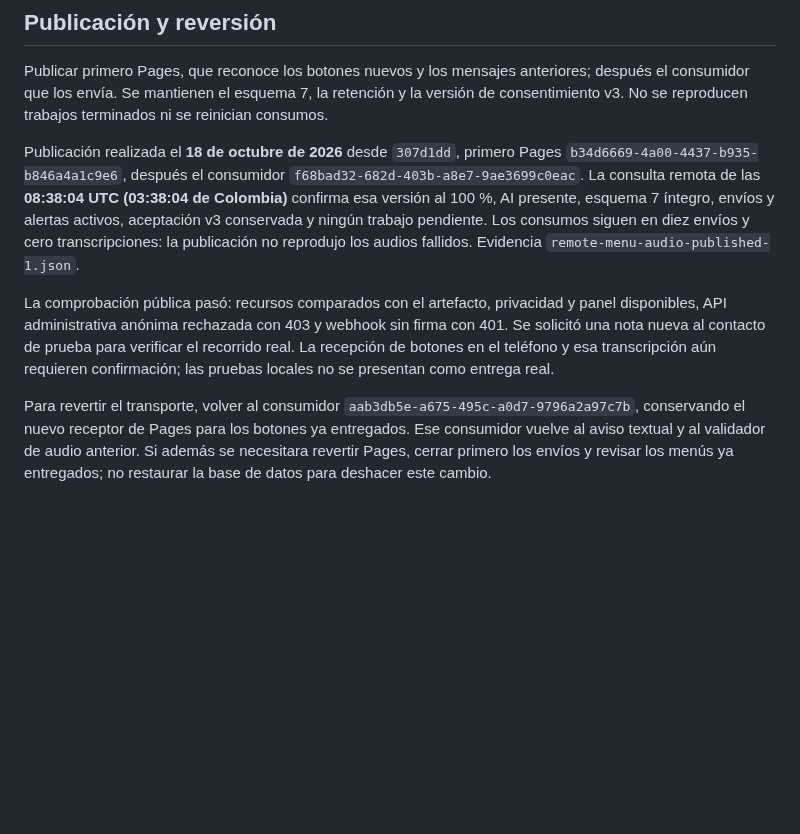
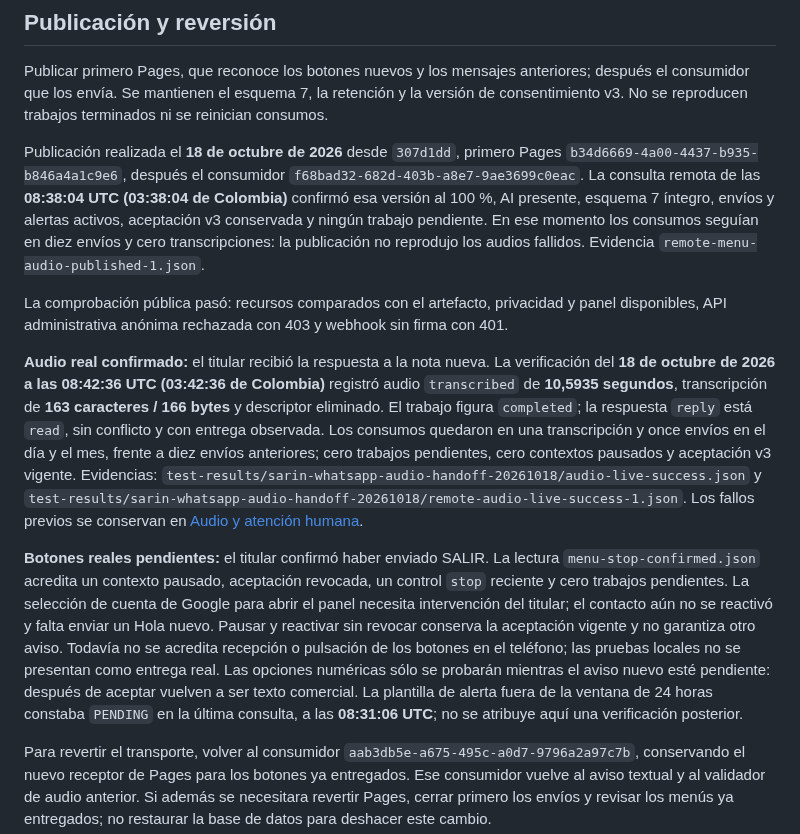
Before and after one commit to andresleosan/ALSDevStudio, a Markdown page: docs/SARIN-WHATSAPP-BOTONES.md, the part around the change. Rendered like a GitHub page; blank space fills up the shorter version.

Commit message:
Confirma audio real y prepara prueba del menú de Sarin [CI Skip]

```diff
--- a/docs/SARIN-WHATSAPP-BOTONES.md
+++ b/docs/SARIN-WHATSAPP-BOTONES.md
@@ -24,8 +24,12 @@ El artefacto estático permanece idéntico: 223 archivos, 5.454.014 bytes, revis
 
 Publicar primero Pages, que reconoce los botones nuevos y los mensajes anteriores; después el consumidor que los envía. Se mantienen el esquema 7, la retención y la versión de consentimiento v3. No se reproducen trabajos terminados ni se reinician consumos.
 
-Publicación realizada el **18 de octubre de 2026** desde `307d1dd`, primero Pages `b34d6669-4a00-4437-b935-b846a4a1c9e6`, después el consumidor `f68bad32-682d-403b-a8e7-9ae3699c0eac`. La consulta remota de las **08:38:04 UTC (03:38:04 de Colombia)** confirma esa versión al 100 %, AI presente, esquema 7 íntegro, envíos y alertas activos, aceptación v3 conservada y ningún trabajo pendiente. Los consumos siguen en diez envíos y cero transcripciones: la publicación no reprodujo los audios fallidos. Evidencia `remote-menu-audio-published-1.json`.
+Publicación realizada el **18 de octubre de 2026** desde `307d1dd`, primero Pages `b34d6669-4a00-4437-b935-b846a4a1c9e6`, después el consumidor `f68bad32-682d-403b-a8e7-9ae3699c0eac`. La consulta remota de las **08:38:04 UTC (03:38:04 de Colombia)** confirmó esa versión al 100 %, AI presente, esquema 7 íntegro, envíos y alertas activos, aceptación v3 conservada y ningún trabajo pendiente. En ese momento los consumos seguían en diez envíos y cero transcripciones: la publicación no reprodujo los audios fallidos. Evidencia `remote-menu-audio-published-1.json`.
 
-La comprobación pública pasó: recursos comparados con el artefacto, privacidad y panel disponibles, API administrativa anónima rechazada con 403 y webhook sin firma con 401. Se solicitó una nota nueva al contacto de prueba para verificar el recorrido real. La recepción de botones en el teléfono y esa transcripción aún requieren confirmación; las pruebas locales no se presentan como entrega real.
+La comprobación pública pasó: recursos comparados con el artefacto, privacidad y panel disponibles, API administrativa anónima rechazada con 403 y webhook sin firma con 401.
+
+**Audio real confirmado:** el titular recibió la respuesta a la nota nueva. La verificación del **18 de octubre de 2026 a las 08:42:36 UTC (03:42:36 de Colombia)** registró audio `transcribed` de **10,5935 segundos**, transcripción de **163 caracteres / 166 bytes** y descriptor eliminado. El trabajo figura `completed`; la respuesta `reply` está `read`, sin conflicto y con entrega observada. Los consumos quedaron en una transcripción y once envíos en el día y el mes, frente a diez envíos anteriores; cero trabajos pendientes, cero contextos pausados y aceptación v3 vigente. Evidencias: `test-results/sarin-whatsapp-audio-handoff-20261018/audio-live-success.json` y `test-results/sarin-whatsapp-audio-handoff-20261018/remote-audio-live-success-1.json`. Los fallos previos se conservan en [Audio y atención humana](SARIN-WHATSAPP-AUDIO-ATENCION.md).
+
+**Botones reales pendientes:** el titular confirmó haber enviado SALIR. La lectura `menu-stop-confirmed.json` acredita un contexto pausado, aceptación revocada, un control `stop` reciente y cero trabajos pendientes. La selección de cuenta de Google para abrir el panel necesita intervención del titular; el contacto aún no se reactivó y falta enviar un Hola nuevo. Pausar y reactivar sin revocar conserva la aceptación vigente y no garantiza otro aviso. Todavía no se acredita recepción o pulsación de los botones en el teléfono; las pruebas locales no se presentan como entrega real. Las opciones numéricas sólo se probarán mientras el aviso nuevo esté pendiente: después de aceptar vuelven a ser texto comercial. La plantilla de alerta fuera de la ventana de 24 horas constaba `PENDING` en la última consulta, a las **08:31:06 UTC**; no se atribuye aquí una verificación posterior.
 
 Para revertir el transporte, volver al consumidor `aab3db5e-a675-495c-a0d7-9796a2a97c7b`, conservando el nuevo receptor de Pages para los botones ya entregados. Ese consumidor vuelve al aviso textual y al validador de audio anterior. Si además se necesitara revertir Pages, cerrar primero los envíos y revisar los menús ya entregados; no restaurar la base de datos para deshacer este cambio.
```
Also changed, not shown: docs/SARIN-WHATSAPP-AUDIO-ATENCION.md (+9 -7 lines).
